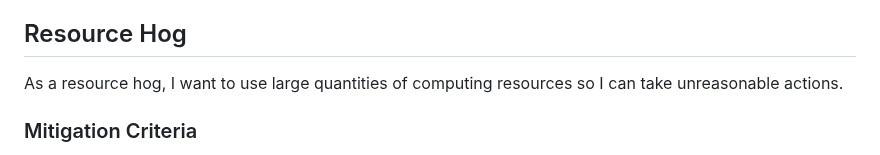
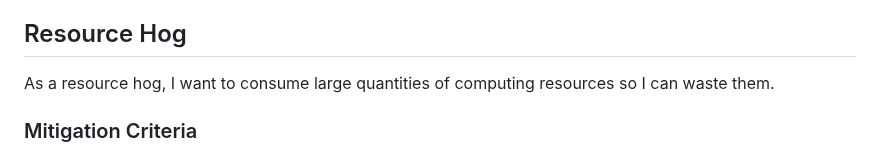
Before and after one commit to ghumphr/brainuploader, a Markdown page: docs/README.md, the part around the change. Drawn GitHub-style.

```diff
--- a/docs/README.md
+++ b/docs/README.md
@@ -98,7 +98,7 @@ As an identity thief, I want to steal personal information from the website so I
 - System should be hardened against attacks by automated testing
 
 ## Resource Hog
-As a resource hog, I want to use large quantities of computing resources so I can take unreasonable actions.
+As a resource hog, I want to consume large quantities of computing resources so I can waste them.
 
 ### Mitigation Criteria
 - One account per email address
```
